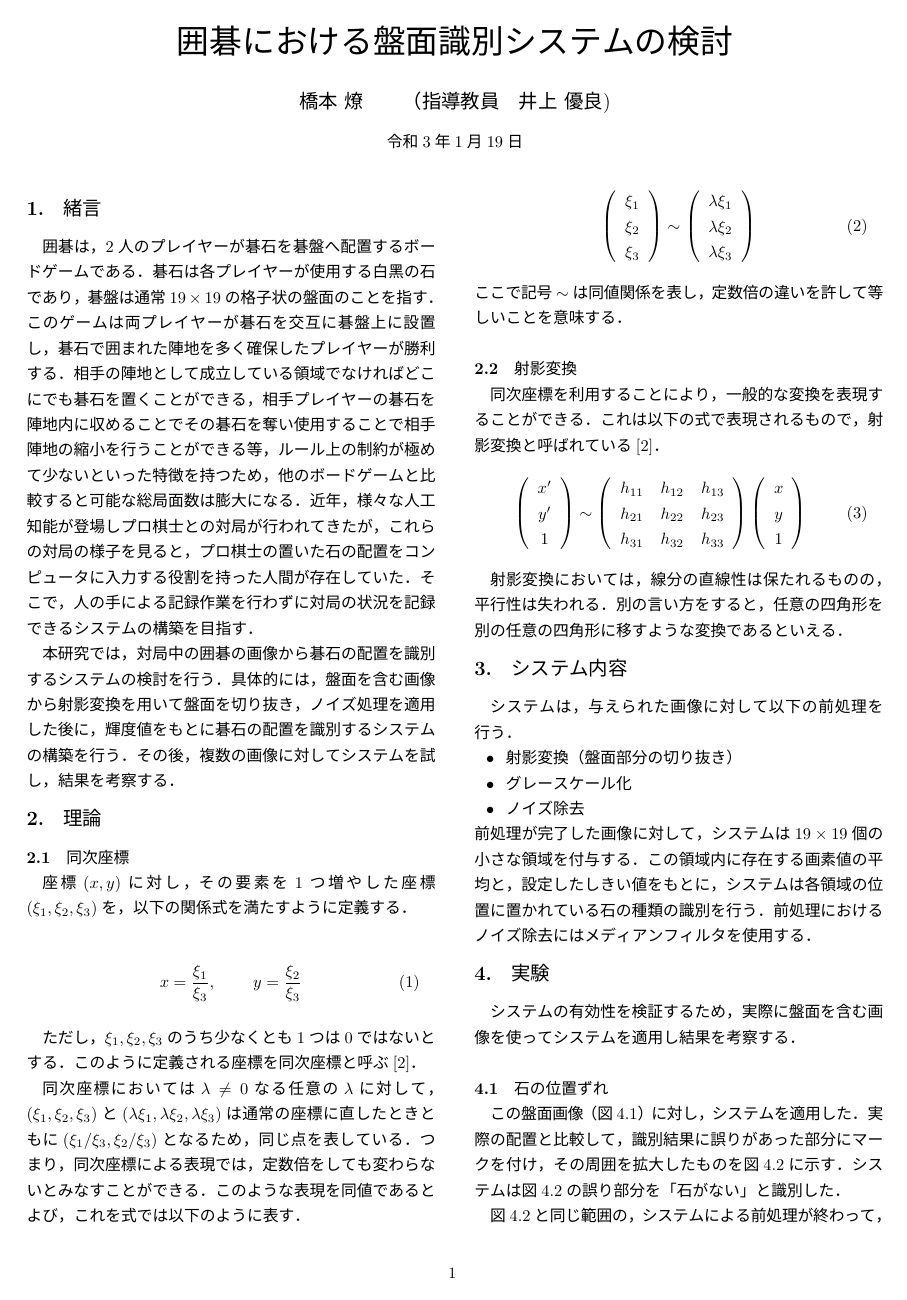
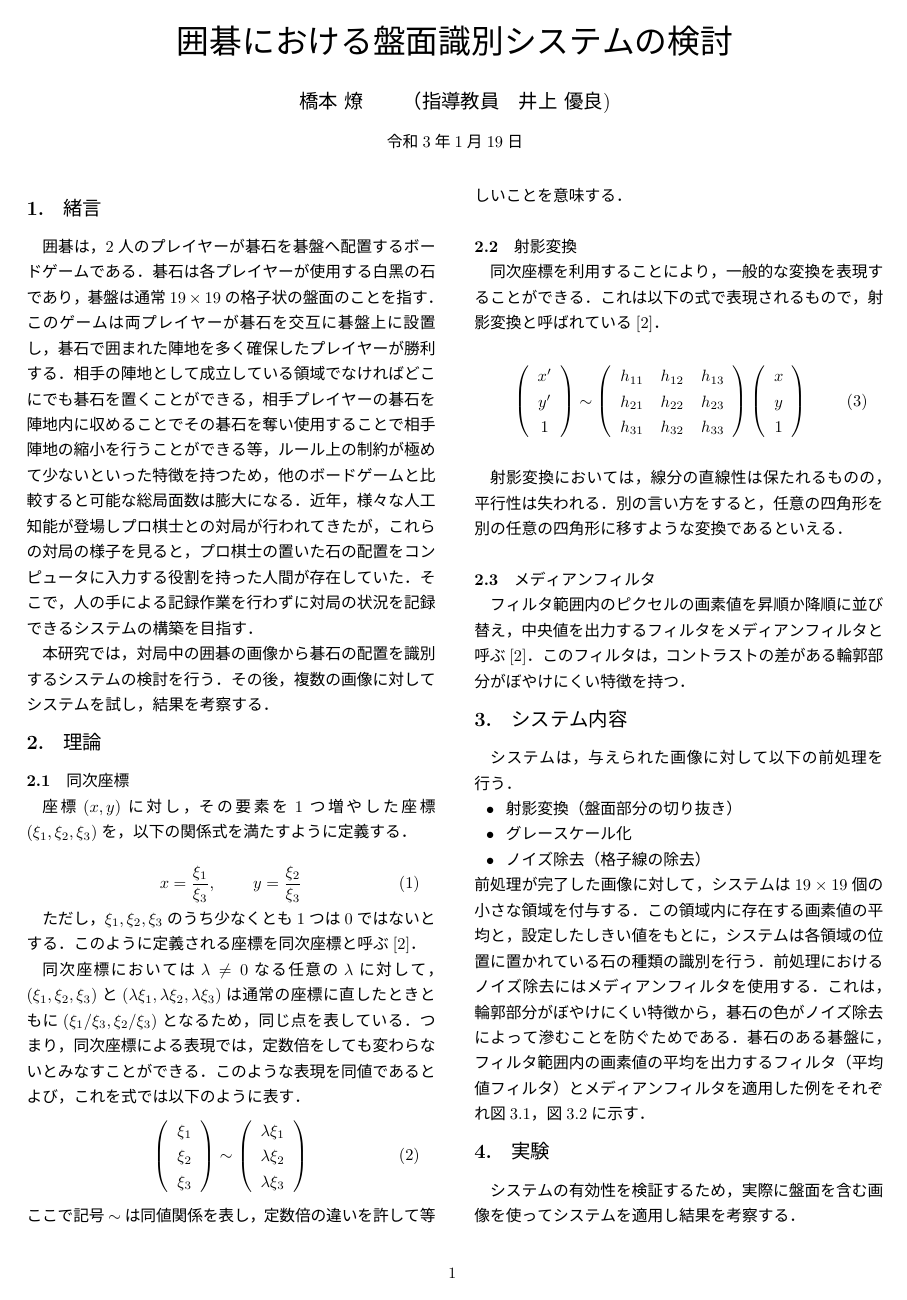
Before and after one commit to NIT-OITA-S1630/summary, a LaTeX document (summary.tex): page 1 of 2. The pictures show the PDF file summary.pdf that the author committed with the source.

Commit message:
ひととおり書いた

```diff
--- a/summary.tex
+++ b/summary.tex
@@ -45,7 +45,6 @@
 
             % 研究について
         本研究では，対局中の囲碁の画像から碁石の配置を識別するシステムの検討を行う．
-        具体的には，盤面を含む画像から射影変換を用いて盤面を切り抜き，ノイズ処理を適用した後に，輝度値をもとに碁石の配置を識別するシステムの構築を行う．
         その後，複数の画像に対してシステムを試し，結果を考察する．
 
     \section{理論} \label{theory}
@@ -117,16 +116,44 @@
             %     \end{center}
             % \end{figure}
 
+        \subsection{メディアンフィルタ}
+            フィルタ範囲内のピクセルの画素値を昇順か降順に並び替え，中央値を出力するフィルタをメディアンフィルタと呼ぶ\cite{DIP}．
+            このフィルタは，コントラストの差がある輪郭部分がぼやけにくい特徴を持つ．
+
+
     \section{システム内容} \label{system}
         システムは，与えられた画像に対して以下の前処理を行う．
         \begin{itemize}
             \item 射影変換（盤面部分の切り抜き）
             \item グレースケール化
-            \item ノイズ除去
+            \item ノイズ除去（格子線の除去）
         \end{itemize}
         前処理が完了した画像に対して，システムは$19\times19$個の小さな領域を付与する．
         この領域内に存在する画素値の平均と，設定したしきい値をもとに，システムは各領域の位置に置かれている石の種類の識別を行う．
-        前処理におけるノイズ除去にはメディアンフィルタを使用する．
+        前処理におけるノイズ除去にはメディアンフィルタを使用する．これは，輪郭部分がぼやけにくい特徴から，碁石の色がノイズ除去によって滲むことを防ぐためである．
+        碁石のある碁盤に，フィルタ範囲内の画素値の平均を出力するフィルタ（平均値フィルタ）とメディアンフィルタを適用した例をそれぞれ図\ref{average}，図\ref{median}に示す．
+        \begin{figure}[tb] % 事例2，誤り部分・領域可視化版の2枚セット
+            \begin{center}
+              \begin{tabular}{c}
+                \begin{minipage}{0.5\hsize}
+                  \begin{center}
+                    \includegraphics[clip,width=30mm]{blur_result.jpg}
+                \caption{平均値フィルタ}
+                \label{average}
+                  \end{center}
+                \end{minipage}
+                \begin{minipage}{0.5\hsize}
+                  \begin{center}
+                    \includegraphics[clip,width=30mm]{median_result.jpg}
+                \caption{メディアンフィルタ}
+                \label{median}
+                  \end{center}
+                \end{minipage}
+              \end{tabular}
+            \end{center}
+        \end{figure}
+
+
         % 理由は？
             %TODO 必要であれば領域付与済みの図を入れる
 
```
Also changed, not shown: summary.pdf, summary.tex (17 more changed lines).
